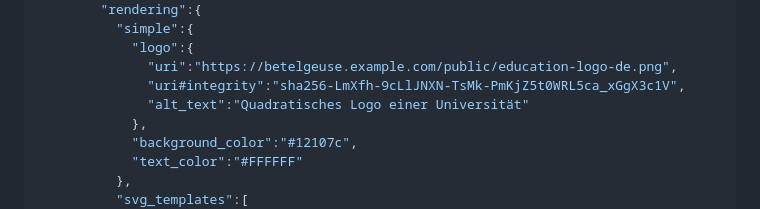
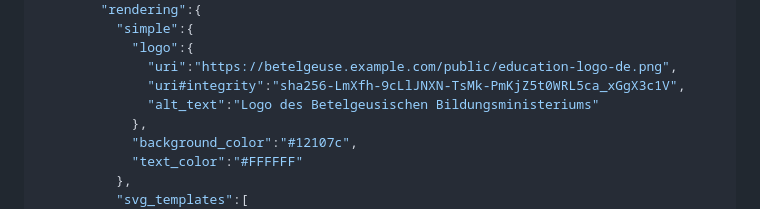
Before and after one commit to vcstuff/sd-jwt-vc-types, a Markdown page: draft-fett-oauth-sd-jwt-vc-types.md, the part around the change. GitHub-like rendering.

```diff
--- a/draft-fett-oauth-sd-jwt-vc-types.md
+++ b/draft-fett-oauth-sd-jwt-vc-types.md
@@ -116,7 +116,7 @@ The following is an example for a metadata document:
             "logo":{
               "uri":"https://betelgeuse.example.com/public/education-logo-de.png",
               "uri#integrity":"sha256-LmXfh-9cLlJNXN-TsMk-PmKjZ5t0WRL5ca_xGgX3c1V",
-              "alt_text":"Quadratisches Logo einer Universität"
+              "alt_text":"Logo des Betelgeusischen Bildungsministeriums"
             },
             "background_color":"#12107c",
             "text_color":"#FFFFFF"
```
